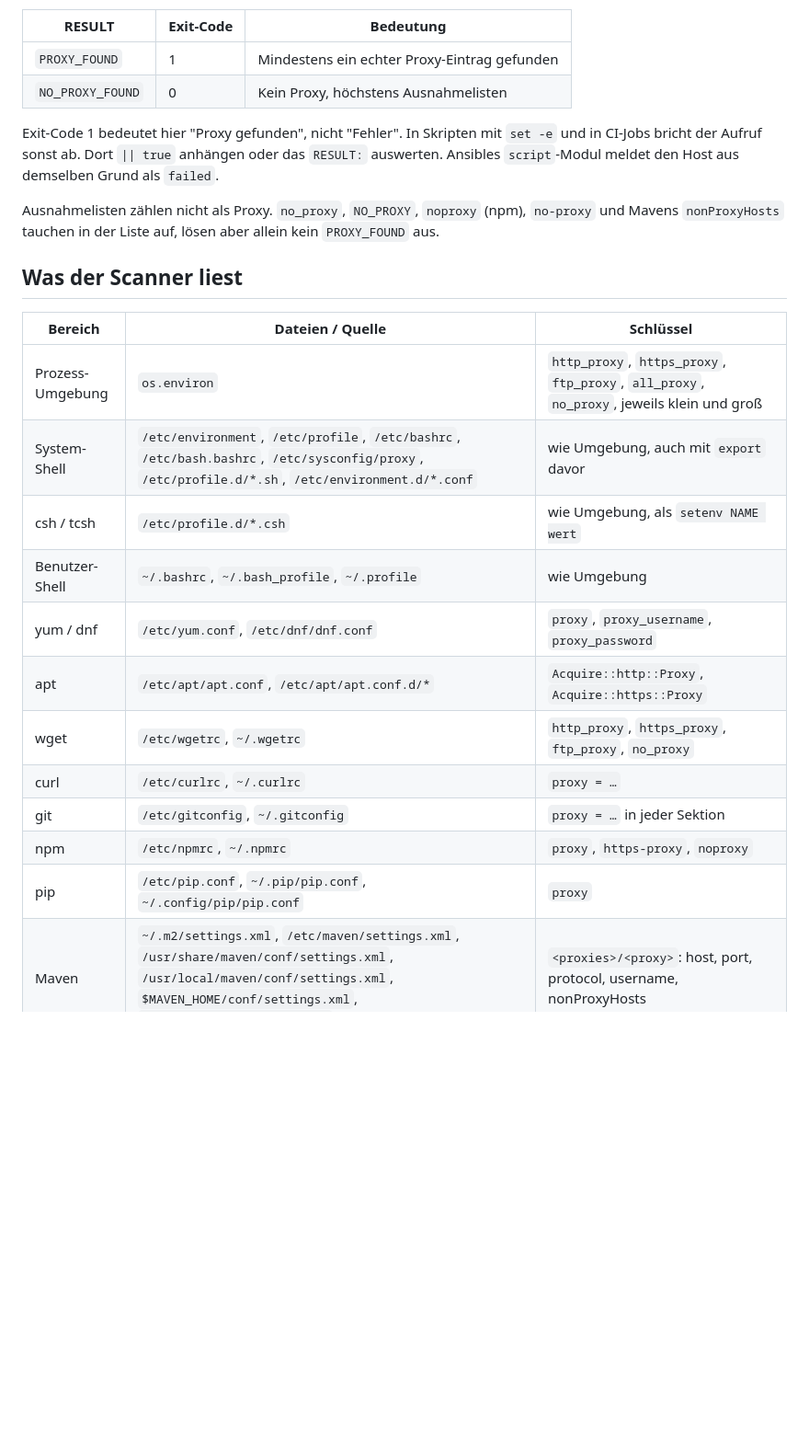
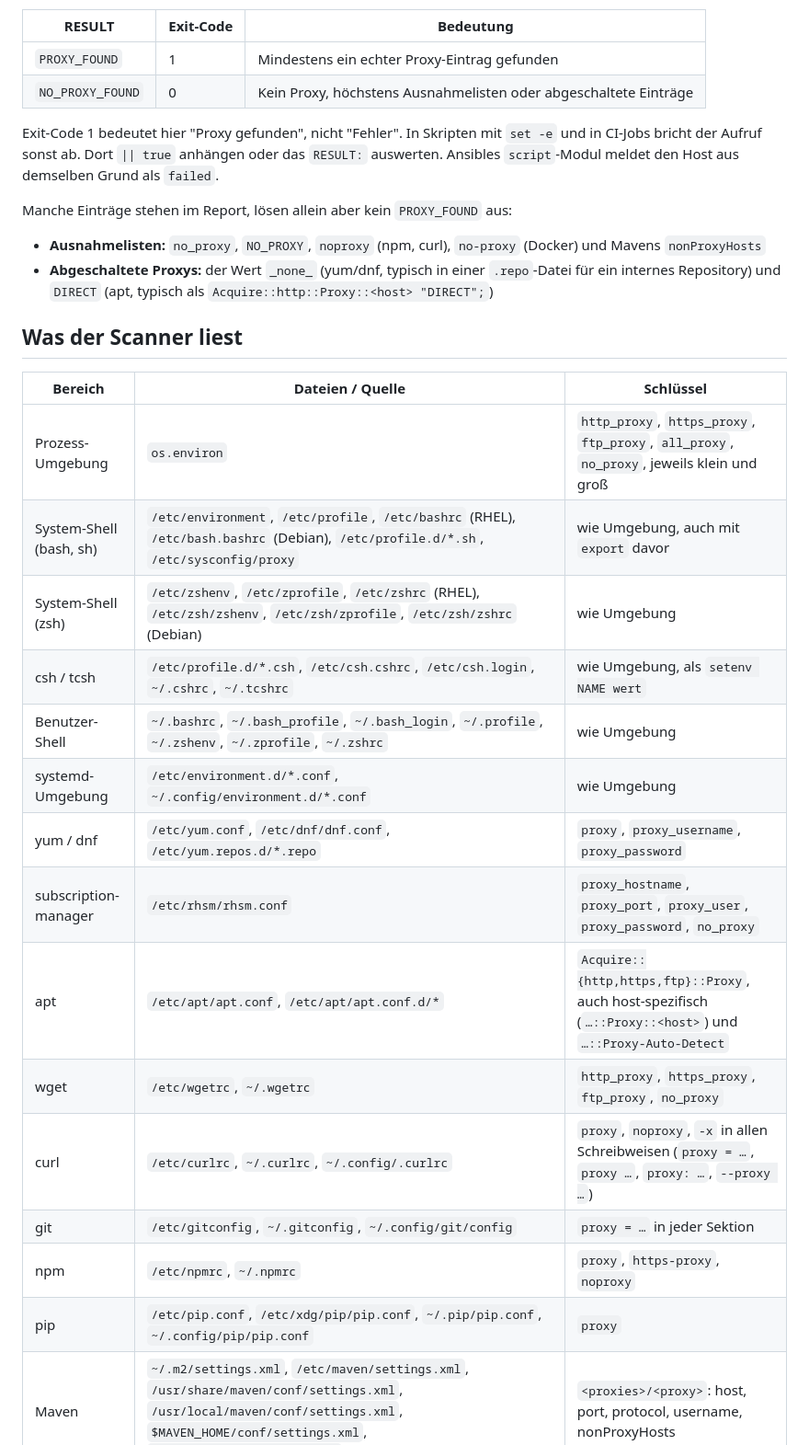
Before and after one commit to wlanboy/scan-tools, a Markdown page: proxy/scan-proxy.md, the part around one of its changes. Shown at 92% size. Rendered like a GitHub page; blank space fills up the shorter version.

```diff
--- a/proxy/scan-proxy.md
+++ b/proxy/scan-proxy.md
@@ -53,27 +78,33 @@ Die Zeilen sind nach Quelle und Schlüssel sortiert. Ohne Treffer kommen nur Kop
 | RESULT | Exit-Code | Bedeutung |
 | --- | --- | --- |
 | `PROXY_FOUND` | 1 | Mindestens ein echter Proxy-Eintrag gefunden |
-| `NO_PROXY_FOUND` | 0 | Kein Proxy, höchstens Ausnahmelisten |
+| `NO_PROXY_FOUND` | 0 | Kein Proxy, höchstens Ausnahmelisten oder abgeschaltete Einträge |
 
 Exit-Code 1 bedeutet hier "Proxy gefunden", nicht "Fehler". In Skripten mit `set -e` und in CI-Jobs bricht der Aufruf sonst ab. Dort `|| true` anhängen oder das `RESULT:` auswerten. Ansibles `script`-Modul meldet den Host aus demselben Grund als `failed`.
 
-Ausnahmelisten zählen nicht als Proxy. `no_proxy`, `NO_PROXY`, `noproxy` (npm), `no-proxy` und Mavens `nonProxyHosts` tauchen in der Liste auf, lösen aber allein kein `PROXY_FOUND` aus.
+Manche Einträge stehen im Report, lösen allein aber kein `PROXY_FOUND` aus:
+
+- **Ausnahmelisten:** `no_proxy`, `NO_PROXY`, `noproxy` (npm, curl), `no-proxy` (Docker) und Mavens `nonProxyHosts`
+- **Abgeschaltete Proxys:** der Wert `_none_` (yum/dnf, typisch in einer `.repo`-Datei für ein internes Repository) und `DIRECT` (apt, typisch als `Acquire::http::Proxy::<host> "DIRECT";`)
 
 ## Was der Scanner liest
 
 | Bereich | Dateien / Quelle | Schlüssel |
 | --- | --- | --- |
 | Prozess-Umgebung | `os.environ` | `http_proxy`, `https_proxy`, `ftp_proxy`, `all_proxy`, `no_proxy`, jeweils klein und groß |
-| System-Shell | `/etc/environment`, `/etc/profile`, `/etc/bashrc`, `/etc/bash.bashrc`, `/etc/sysconfig/proxy`, `/etc/profile.d/*.sh`, `/etc/environment.d/*.conf` | wie Umgebung, auch mit `export` davor |
-| csh / tcsh | `/etc/profile.d/*.csh` | wie Umgebung, als `setenv NAME wert` |
-| Benutzer-Shell | `~/.bashrc`, `~/.bash_profile`, `~/.profile` | wie Umgebung |
-| yum / dnf | `/etc/yum.conf`, `/etc/dnf/dnf.conf` | `proxy`, `proxy_username`, `proxy_password` |
-| apt | `/etc/apt/apt.conf`, `/etc/apt/apt.conf.d/*` | `Acquire::http::Proxy`, `Acquire::https::Proxy` |
+| System-Shell (bash, sh) | `/etc/environment`, `/etc/profile`, `/etc/bashrc` (RHEL), `/etc/bash.bashrc` (Debian), `/etc/profile.d/*.sh`, `/etc/sysconfig/proxy` | wie Umgebung, auch mit `export` davor |
+| System-Shell (zsh) | `/etc/zshenv`, `/etc/zprofile`, `/etc/zshrc` (RHEL), `/etc/zsh/zshenv`, `/etc/zsh/zprofile`, `/etc/zsh/zshrc` (Debian) | wie Umgebung |
+| csh / tcsh | `/etc/profile.d/*.csh`, `/etc/csh.cshrc`, `/etc/csh.login`, `~/.cshrc`, `~/.tcshrc` | wie Umgebung, als `setenv NAME wert` |
+| Benutzer-Shell | `~/.bashrc`, `~/.bash_profile`, `~/.bash_login`, `~/.profile`, `~/.zshenv`, `~/.zprofile`, `~/.zshrc` | wie Umgebung |
+| systemd-Umgebung | `/etc/environment.d/*.conf`, `~/.config/environment.d/*.conf` | wie Umgebung |
+| yum / dnf | `/etc/yum.conf`, `/etc/dnf/dnf.conf`, `/etc/yum.repos.d/*.repo` | `proxy`, `proxy_username`, `proxy_password` |
+| subscription-manager | `/etc/rhsm/rhsm.conf` | `proxy_hostname`, `proxy_port`, `proxy_user`, `proxy_password`, `no_proxy` |
+| apt | `/etc/apt/apt.conf`, `/etc/apt/apt.conf.d/*` | `Acquire::{http,https,ftp}::Proxy`, auch host-spezifisch (`…::Proxy::<host>`) und `…::Proxy-Auto-Detect` |
 | wget | `/etc/wgetrc`, `~/.wgetrc` | `http_proxy`, `https_proxy`, `ftp_proxy`, `no_proxy` |
-| curl | `/etc/curlrc`, `~/.curlrc` | `proxy = …` |
-| git | `/etc/gitconfig`, `~/.gitconfig` | `proxy = …` in jeder Sektion |
+| curl | `/etc/curlrc`, `~/.curlrc`, `~/.config/.curlrc` | `proxy`, `noproxy`, `-x` in allen Schreibweisen (`proxy = …`, `proxy …`, `proxy: …`, `--proxy …`) |
+| git | `/etc/gitconfig`, `~/.gitconfig`, `~/.config/git/config` | `proxy = …` in jeder Sektion |
 | npm | `/etc/npmrc`, `~/.npmrc` | `proxy`, `https-proxy`, `noproxy` |
-| pip | `/etc/pip.conf`, `~/.pip/pip.conf`, `~/.config/pip/pip.conf` | `proxy` |
+| pip | `/etc/pip.conf`, `/etc/xdg/pip/pip.conf`, `~/.pip/pip.conf`, `~/.config/pip/pip.conf` | `proxy` |
 | Maven | `~/.m2/settings.xml`, `/etc/maven/settings.xml`, `/usr/share/maven/conf/settings.xml`, `/usr/local/maven/conf/settings.xml`, `$MAVEN_HOME/conf/settings.xml`, `$M2_HOME/conf/settings.xml` | `<proxies>/<proxy>`: host, port, protocol, username, nonProxyHosts |
 | Ansible | `/etc/ansible/ansible.cfg`, `~/.ansible.cfg`, `./ansible.cfg` | `http_proxy`, `https_proxy`, `ftp_proxy`, `no_proxy`, `proxy` |
 | Docker-Client | `~/.docker/config.json` | `proxies.<kontext>`: `httpProxy`, `httpsProxy`, `ftpProxy`, `noProxy` |
```
Also changed, not shown: other parts of proxy/scan-proxy.md (+50 -17 lines).
